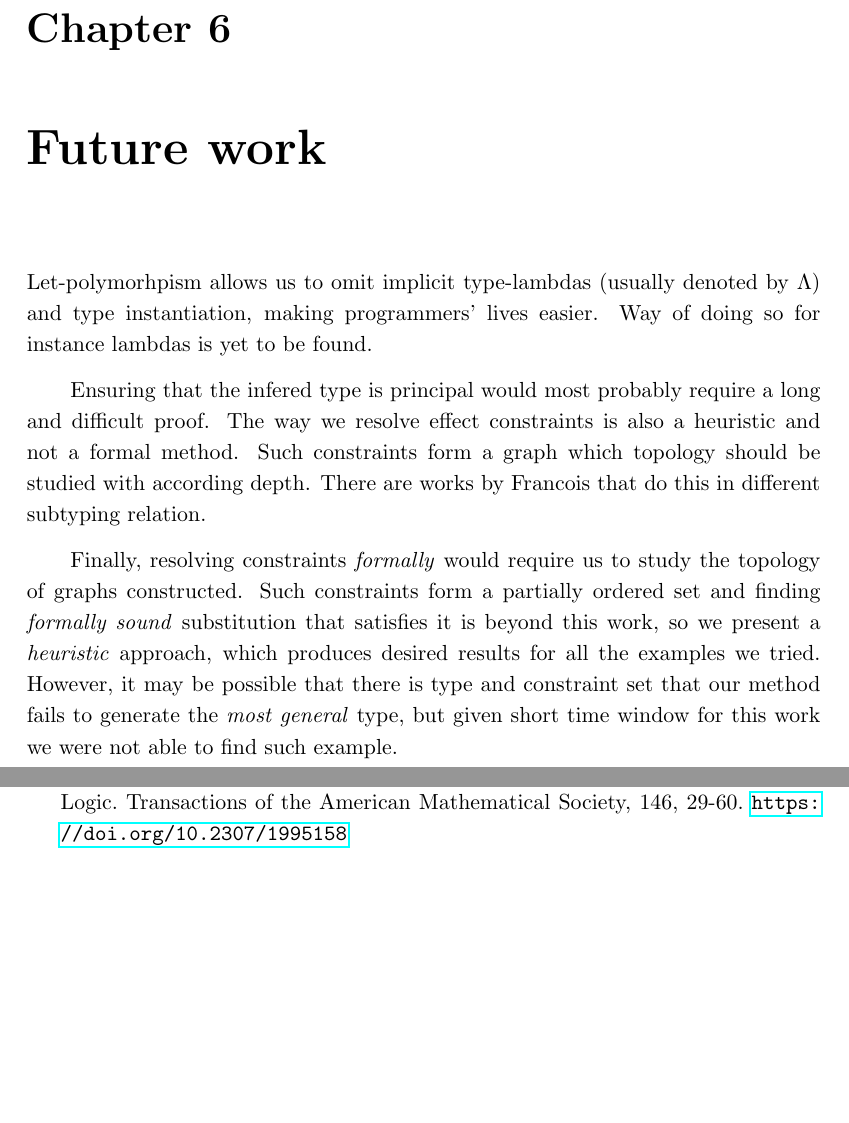
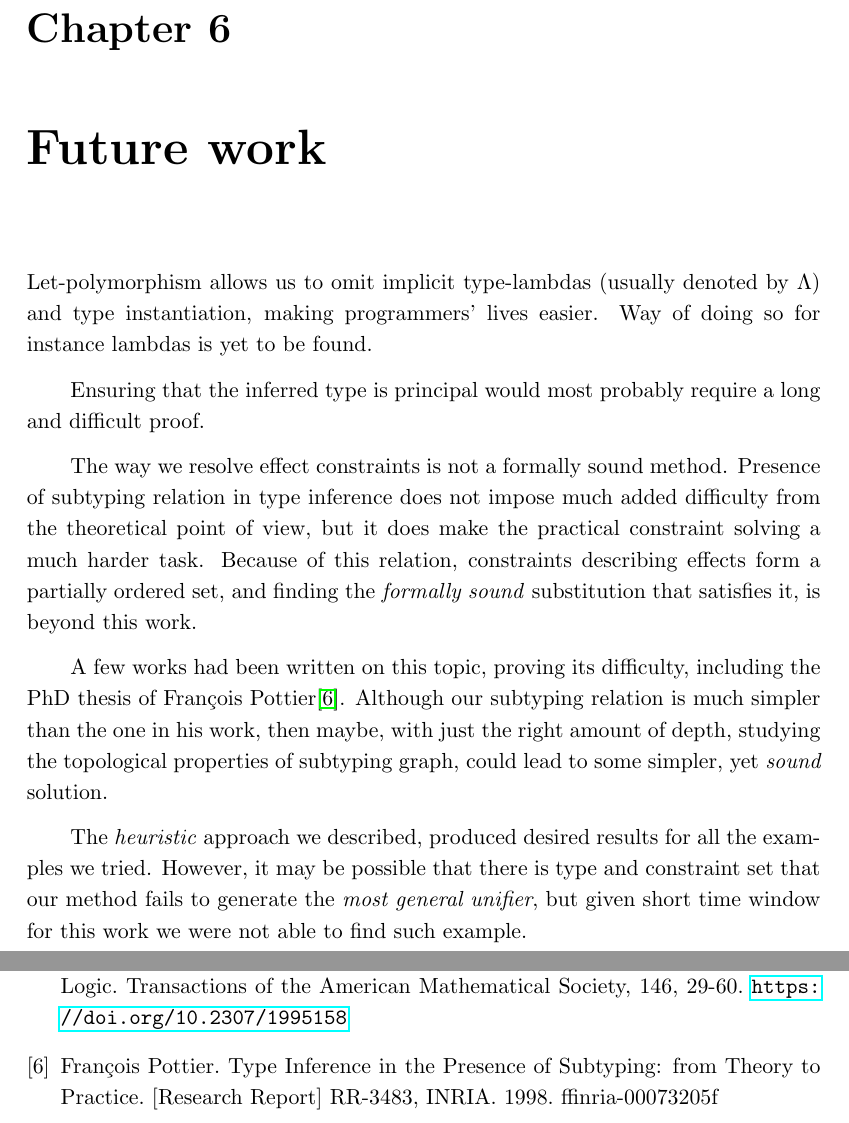
Before and after one commit to dgulczynski/Hydrogen, a LaTeX thesis (thesis/thesis.tex): two parts of pages 25 and 27 of 27, joined at a grey line, cut so that both start at the same text, the shorter picture padded with empty space. Compiled offline with pdfLaTeX.

Commit message:
Quick thesis update

```diff
--- a/thesis/thesis.tex
+++ b/thesis/thesis.tex
@@ -932,24 +936,33 @@ Some examples and how to run it.
 
 %%%%%%%%%%%%%%%%%%%%%%%%%%%%%%%%%%%%%%%%%%%%%%%%%%%%%%%%%%%%%%%%%%%%%%%%%%%%%%%%
 \chapter{Future work}
-Let-polymorhpism allows us to omit implicit type-lambdas
+Let-polymorphism allows us to omit implicit type-lambdas
 (usually denoted by $\Lambda$) and type instantiation, making programmers'
 lives easier.
 Way of doing so for instance lambdas is yet to be found.
 
-Ensuring that the infered type is principal would most probably require a long
-and difficult proof. The way we resolve effect constraints is also a heuristic
-and not a formal method. Such constraints form a graph which topology should be
-studied with according depth. There are works by Francois that do this in different
-subtyping relation.
+Ensuring that the inferred type is principal would most probably require a long
+and difficult proof.
 
-Finally, resolving constraints \textit{formally} would require us to study
-the topology of graphs constructed.
-Such constraints form a partially ordered set and finding \textit{formally sound}
-substitution that satisfies it is beyond this work, so we present
-a  \textit{heuristic} approach, which produces desired results for all the examples we tried.
+The way we resolve effect constraints is not a formally sound method.
+Presence of subtyping relation in type inference does not impose
+much added difficulty from the theoretical point of view,
+but it does make the practical constraint solving a much harder task.
+Because of this relation, constraints describing effects
+form a partially ordered set, and finding the \textit{formally sound}
+substitution that satisfies it, is beyond this work.
+
+A few works had been written on this topic, proving its difficulty,
+including the PhD thesis of François Pottier\cite{francois}.
+Although our subtyping relation is much simpler than the one in his work,
+then maybe, with just the right amount of depth,
+studying the topological properties of subtyping graph,
+could lead to some simpler, yet \textit{sound} solution.
+
+The \textit{heuristic} approach we described, produced desired results
+for all the examples we tried.
 However, it may be possible that there is type and constraint set that our method
-fails to generate the \textit{most general} type, but given short time window for
+fails to generate the \textit{most general unifier}, but given short time window for
 this work we were not able to find such example.
 
 %%%%%%%%%%%%%%%%%%%%%%%%%%%%%%%%%%%%%%%%%%%%%%%%%%%%%%%%%%%%%%%%%%%%%%%%%%%%%%%%
@@ -975,9 +988,9 @@ this work we were not able to find such example.
      \url{https://doi.org/10.1016/0022-0000(78)90014-4}.
 \bibitem{hindley}
     J. Roger Hindley. 1969. The Principal Type-Scheme of an Object in Combinatory Logic. Transactions of the American Mathematical Society, 146, 29-60. \url{https://doi.org/10.2307/1995158}
-
-
-
+\bibitem{francois}
+    François Pottier. Type Inference in the Presence of Subtyping: from Theory to Practice. [Research
+    Report] RR-3483, INRIA. 1998. ffinria-00073205f
 \end{thebibliography}
 
 \end{document}
```
Also changed, not shown: thesis/thesis.pdf, thesis/thesis.tex (6 more changed lines).
